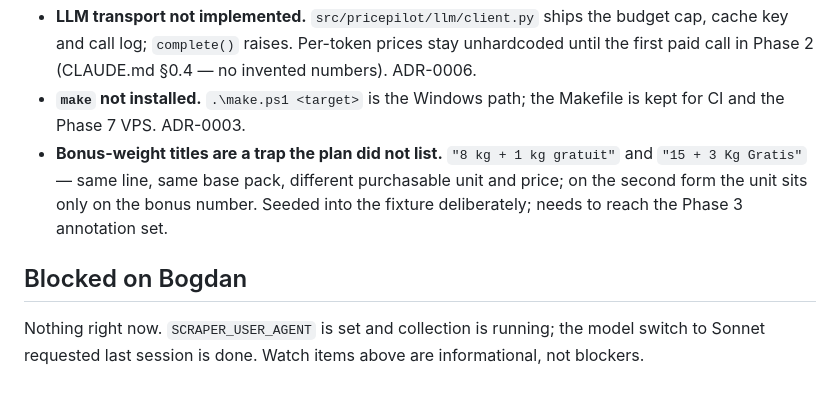
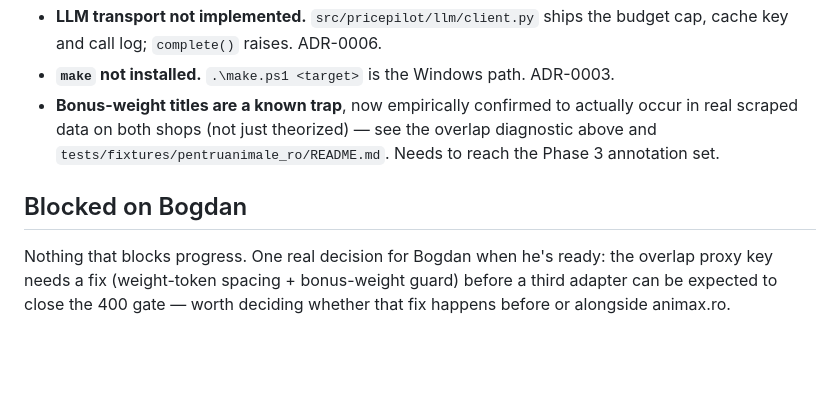
Before and after one commit to MareBogdan/pricepilot, a Markdown page: STATE.md, the part around one of its changes. Rendered like a GitHub page; blank space fills up the shorter version.

```diff
--- a/STATE.md
+++ b/STATE.md
@@ -78,14 +92,12 @@ Phase 1 — Collection: in progress. Gate per CLAUDE.md §7 as amended 2026-09-1
 - **LLM transport not implemented.** `src/pricepilot/llm/client.py` ships the budget cap, cache
-  key and call log; `complete()` raises. Per-token prices stay unhardcoded until the first paid
-  call in Phase 2 (CLAUDE.md §0.4 — no invented numbers). ADR-0006.
-- **`make` not installed.** `.\make.ps1 <target>` is the Windows path; the Makefile is kept for
-  CI and the Phase 7 VPS. ADR-0003.
-- **Bonus-weight titles are a trap the plan did not list.** `"8 kg + 1 kg gratuit"` and
-  `"15 + 3 Kg Gratis"` — same line, same base pack, different purchasable unit and price; on the
-  second form the unit sits only on the bonus number. Seeded into the fixture deliberately; needs
-  to reach the Phase 3 annotation set.
+  key and call log; `complete()` raises. ADR-0006.
+- **`make` not installed.** `.\make.ps1 <target>` is the Windows path. ADR-0003.
+- **Bonus-weight titles are a known trap**, now empirically confirmed to actually occur in real
+  scraped data on both shops (not just theorized) — see the overlap diagnostic above and
+  `tests/fixtures/pentruanimale_ro/README.md`. Needs to reach the Phase 3 annotation set.
 
 ## Blocked on Bogdan
 
-Nothing right now. `SCRAPER_USER_AGENT` is set and collection is running; the model switch to
-Sonnet requested last session is done. Watch items above are informational, not blockers.
+Nothing that blocks progress. One real decision for Bogdan when he's ready: the overlap proxy key
+needs a fix (weight-token spacing + bonus-weight guard) before a third adapter can be expected to
+close the 400 gate — worth deciding whether that fix happens before or alongside animax.ro.
```
Also changed, not shown: other parts of STATE.md (+65 -51 lines), docs/SOURCES.md (+49 -9 lines).
